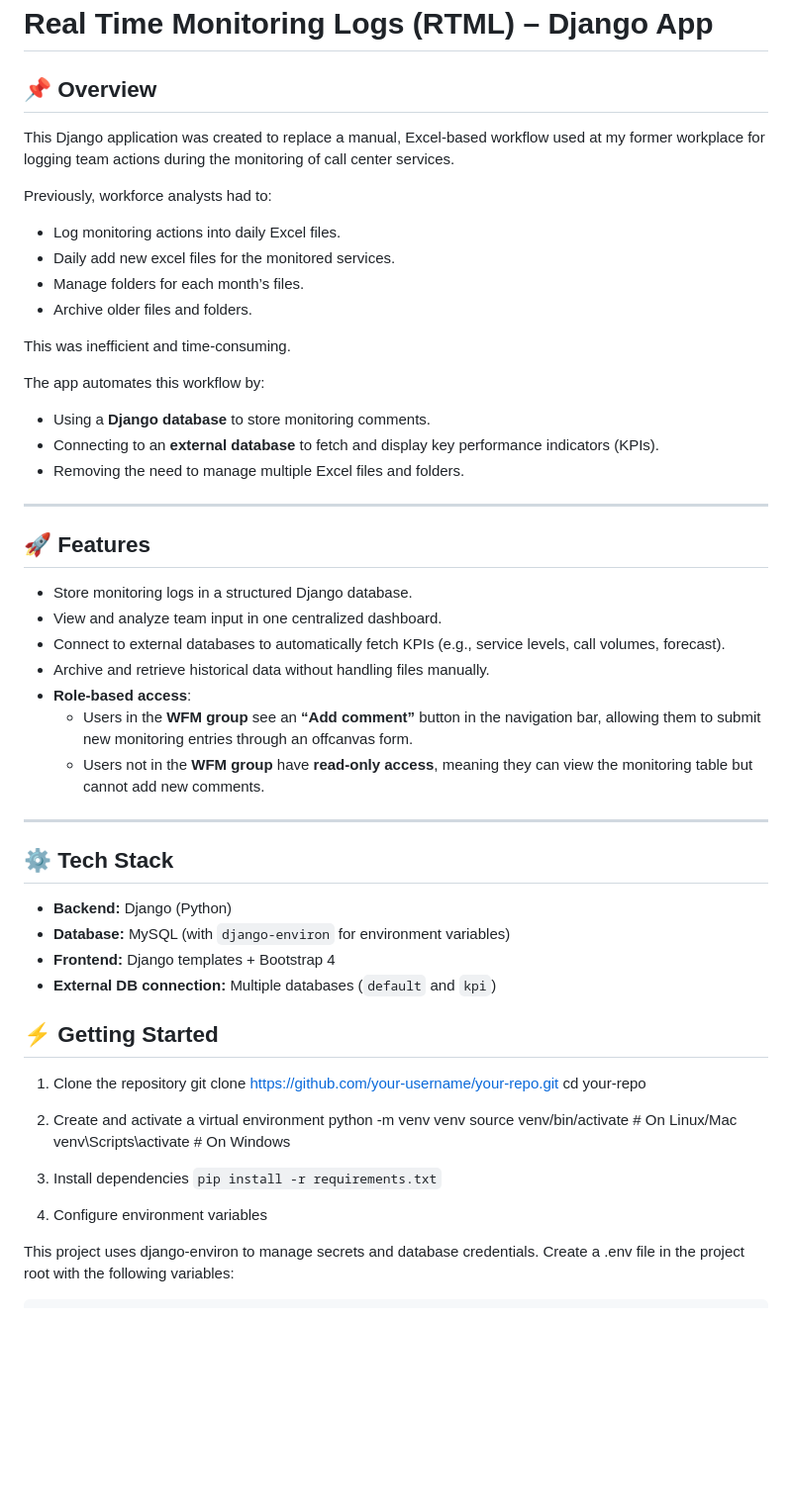
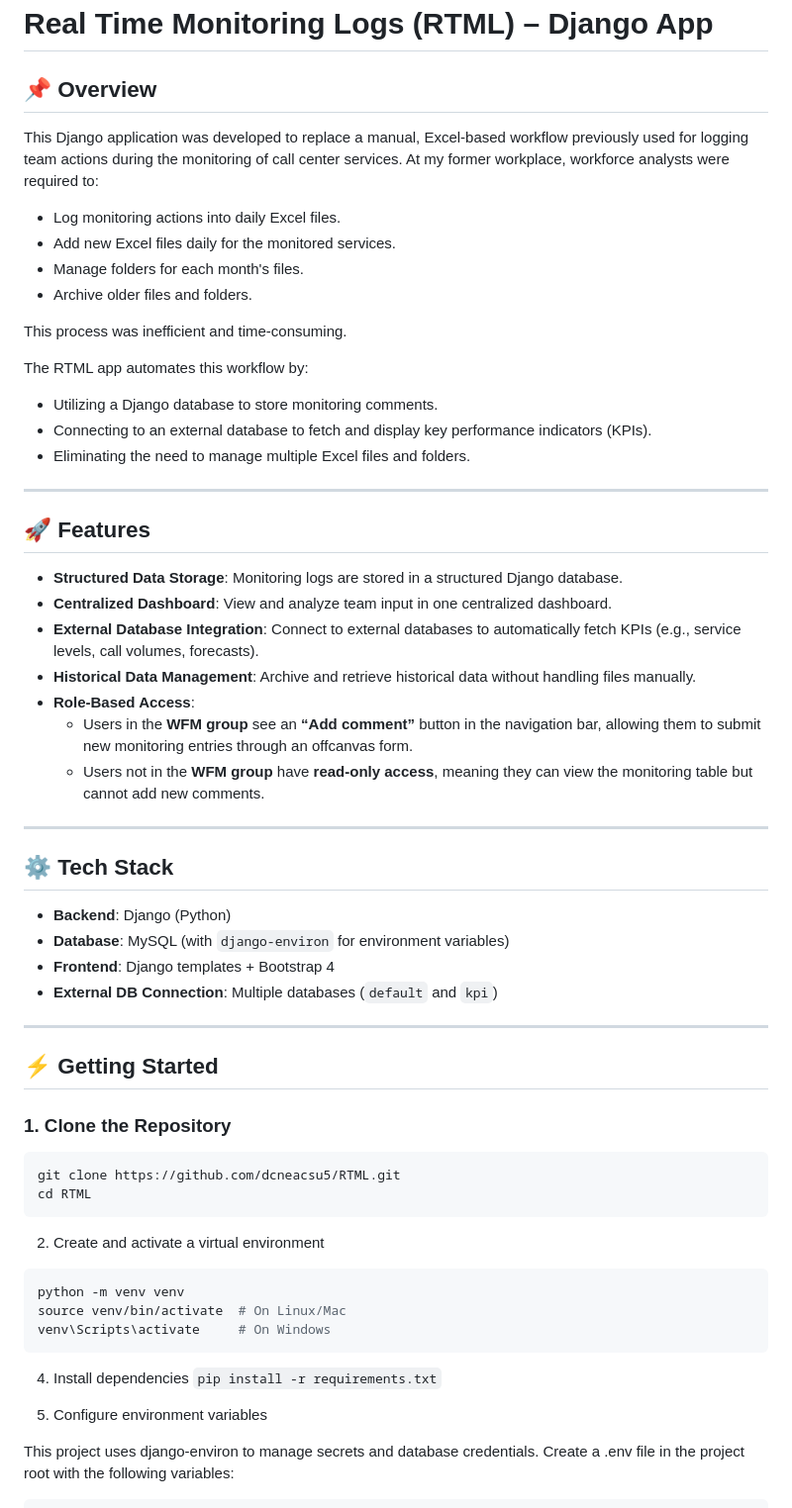
Before and after one commit to dcneacsu5/RTML, a Markdown page: README.md, the part around one of its changes. Shown at 99% size. Drawn GitHub-style; blank space fills up the shorter version.

````diff
--- a/README.md
+++ b/README.md
@@ -1,56 +1,65 @@
 # Real Time Monitoring Logs (RTML) – Django App
 
 ## 📌 Overview
-This Django application was created to replace a manual, Excel-based workflow used at my former workplace for logging team actions during the monitoring of call center services.
 
-Previously, workforce analysts had to:
+This Django application was developed to replace a manual, Excel-based workflow previously used for logging team actions during the monitoring of call center services. At my former workplace, workforce analysts were required to:
+
 - Log monitoring actions into daily Excel files.
-- Daily add new excel files for the monitored services.
-- Manage folders for each month’s files.
+- Add new Excel files daily for the monitored services.
+- Manage folders for each month's files.
 - Archive older files and folders.
 
-This was inefficient and time-consuming.
+This process was inefficient and time-consuming.
 
-The app automates this workflow by:
-- Using a **Django database** to store monitoring comments.
-- Connecting to an **external database** to fetch and display key performance indicators (KPIs).
-- Removing the need to manage multiple Excel files and folders.
+The RTML app automates this workflow by:
+
+- Utilizing a Django database to store monitoring comments.
+- Connecting to an external database to fetch and display key performance indicators (KPIs).
+- Eliminating the need to manage multiple Excel files and folders.
 
 ---
 
 ## 🚀 Features
-- Store monitoring logs in a structured Django database.
-- View and analyze team input in one centralized dashboard.
-- Connect to external databases to automatically fetch KPIs (e.g., service levels, call volumes, forecast).
-- Archive and retrieve historical data without handling files manually.
-- **Role-based access**:
+
+- **Structured Data Storage**: Monitoring logs are stored in a structured Django database.
+- **Centralized Dashboard**: View and analyze team input in one centralized dashboard.
+- **External Database Integration**: Connect to external databases to automatically fetch KPIs (e.g., service levels, call volumes, forecasts).
+- **Historical Data Management**: Archive and retrieve historical data without handling files manually.
+- **Role-Based Access**:
   - Users in the **WFM group** see an **“Add comment”** button in the navigation bar, allowing them to submit new monitoring entries through an offcanvas form.
   - Users not in the **WFM group** have **read-only access**, meaning they can view the monitoring table but cannot add new comments.
-
 
 ---
 
 ## ⚙️ Tech Stack
-- **Backend:** Django (Python)
-- **Database:** MySQL (with `django-environ` for environment variables)
-- **Frontend:** Django templates + Bootstrap 4
-- **External DB connection:** Multiple databases (`default` and `kpi`)
 
+- **Backend**: Django (Python)
+- **Database**: MySQL (with `django-environ` for environment variables)
+- **Frontend**: Django templates + Bootstrap 4
+- **External DB Connection**: Multiple databases (`default` and `kpi`)
+
+---
 
 ## ⚡ Getting Started
-1. Clone the repository
-git clone https://github.com/your-username/your-repo.git
-cd your-repo
+
+### 1. Clone the Repository
+
+```bash
+git clone https://github.com/dcneacsu5/RTML.git
+cd RTML
+```
 
 2. Create and activate a virtual environment
+```bash
 python -m venv venv
 source venv/bin/activate  # On Linux/Mac
 venv\Scripts\activate     # On Windows
+```
 
-3. Install dependencies
+4. Install dependencies
 `pip install -r requirements.txt`
 
-4. Configure environment variables
+6. Configure environment variables
 
 This project uses django-environ to manage secrets and database credentials.
 Create a .env file in the project root with the following variables:
````
Also changed, not shown: other parts of README.md (+3 -5 lines).
